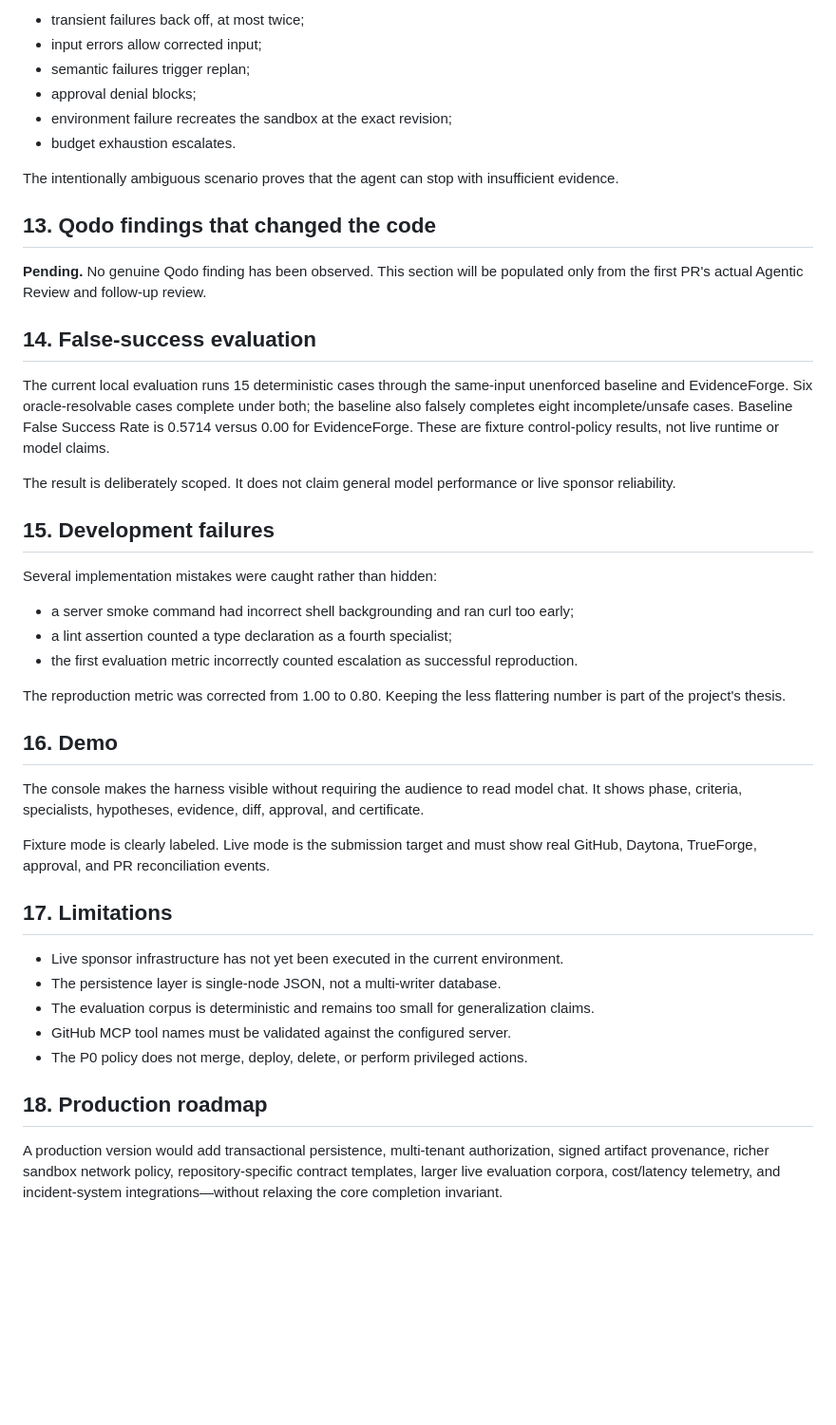
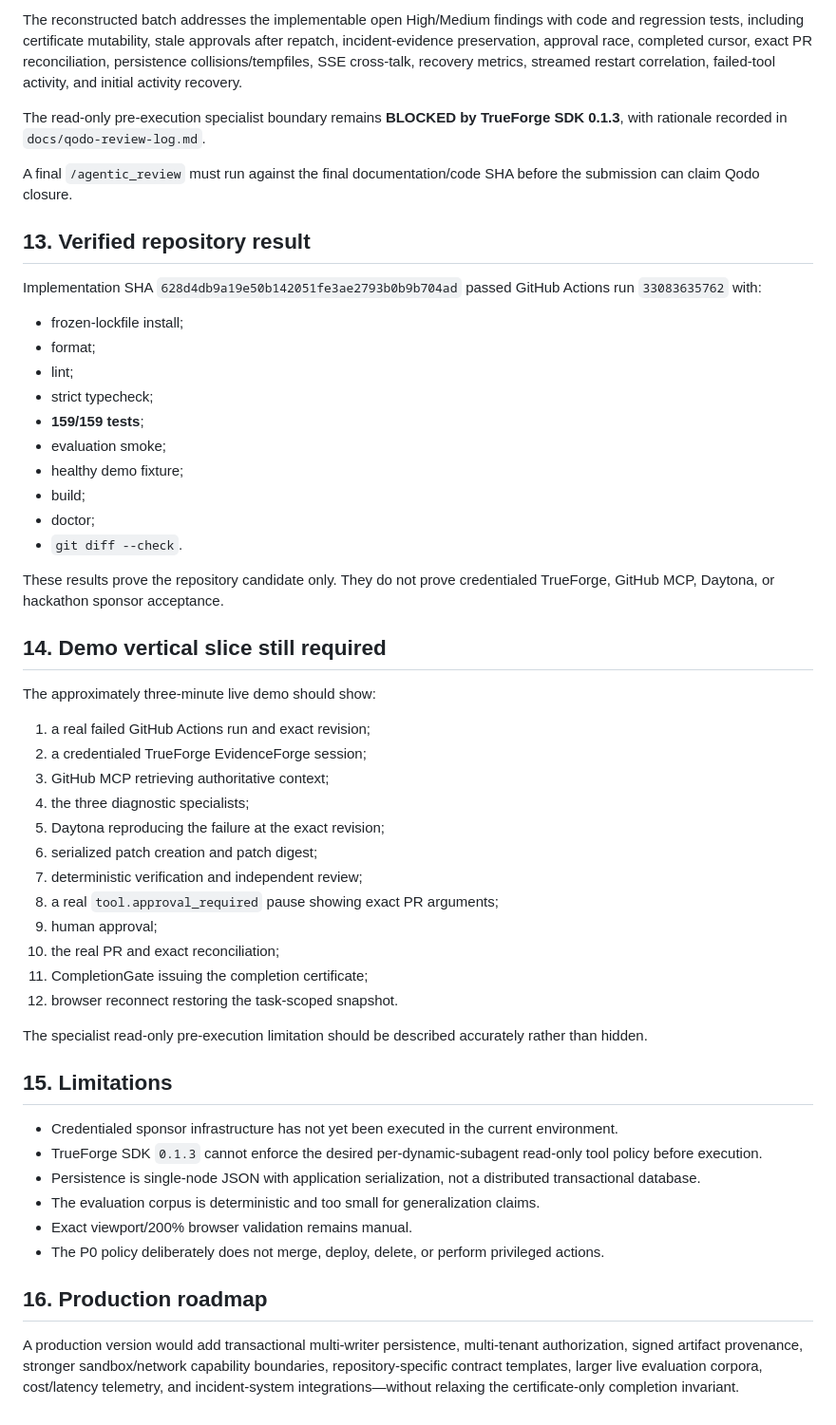
Before and after one commit to cmdr-chara/evidenceforge, a Markdown page: docs/FIELD_REPORT_DRAFT.md, the part around one of its changes. Shown at 95% size. GitHub-like rendering; blank space fills up the shorter version.

```diff
--- a/docs/FIELD_REPORT_DRAFT.md
+++ b/docs/FIELD_REPORT_DRAFT.md
@@ -121,47 +131,55 @@ Failures are classified rather than treated as one retryable bucket:
 
-- transient failures back off, at most twice;
-- input errors allow corrected input;
-- semantic failures trigger replan;
-- approval denial blocks;
-- environment failure recreates the sandbox at the exact revision;
-- budget exhaustion escalates.
+The reconstructed batch addresses the implementable open High/Medium findings with code and regression tests, including certificate mutability, stale approvals after repatch, incident-evidence preservation, approval race, completed cursor, exact PR reconciliation, persistence collisions/tempfiles, SSE cross-talk, recovery metrics, streamed restart correlation, failed-tool activity, and initial activity recovery.
 
-The intentionally ambiguous scenario proves that the agent can stop with insufficient evidence.
+The read-only pre-execution specialist boundary remains **BLOCKED by TrueForge SDK 0.1.3**, with rationale recorded in `docs/qodo-review-log.md`.
 
-## 13. Qodo findings that changed the code
+A final `/agentic_review` must run against the final documentation/code SHA before the submission can claim Qodo closure.
 
-**Pending.** No genuine Qodo finding has been observed. This section will be populated only from the first PR's actual Agentic Review and follow-up review.
+## 13. Verified repository result
 
-## 14. False-success evaluation
+Implementation SHA `628d4db9a19e50b142051fe3ae2793b0b9b704ad` passed GitHub Actions run `33083635762` with:
 
-The current local evaluation runs 15 deterministic cases through the same-input unenforced baseline and EvidenceForge. Six oracle-resolvable cases complete under both; the baseline also falsely completes eight incomplete/unsafe cases. Baseline False Success Rate is 0.5714 versus 0.00 for EvidenceForge. These are fixture control-policy results, not live runtime or model claims.
+- frozen-lockfile install;
+- format;
+- lint;
+- strict typecheck;
+- **159/159 tests**;
+- evaluation smoke;
+- healthy demo fixture;
+- build;
+- doctor;
+- `git diff --check`.
 
-The result is deliberately scoped. It does not claim general model performance or live sponsor reliability.
+These results prove the repository candidate only. They do not prove credentialed TrueForge, GitHub MCP, Daytona, or hackathon sponsor acceptance.
 
-## 15. Development failures
+## 14. Demo vertical slice still required
 
-Several implementation mistakes were caught rather than hidden:
+The approximately three-minute live demo should show:
 
-- a server smoke command had incorrect shell backgrounding and ran curl too early;
-- a lint assertion counted a type declaration as a fourth specialist;
-- the first evaluation metric incorrectly counted escalation as successful reproduction.
+1. a real failed GitHub Actions run and exact revision;
+2. a credentialed TrueForge EvidenceForge session;
+3. GitHub MCP retrieving authoritative context;
+4. the three diagnostic specialists;
+5. Daytona reproducing the failure at the exact revision;
+6. serialized patch creation and patch digest;
+7. deterministic verification and independent review;
+8. a real `tool.approval_required` pause showing exact PR arguments;
+9. human approval;
+10. the real PR and exact reconciliation;
+11. CompletionGate issuing the completion certificate;
+12. browser reconnect restoring the task-scoped snapshot.
 
-The reproduction metric was corrected from 1.00 to 0.80. Keeping the less flattering number is part of the project's thesis.
+The specialist read-only pre-execution limitation should be described accurately rather than hidden.
 
-## 16. Demo
+## 15. Limitations
 
-The console makes the harness visible without requiring the audience to read model chat. It shows phase, criteria, specialists, hypotheses, evidence, diff, approval, and certificate.
+- Credentialed sponsor infrastructure has not yet been executed in the current environment.
+- TrueForge SDK `0.1.3` cannot enforce the desired per-dynamic-subagent read-only tool policy before execution.
+- Persistence is single-node JSON with application serialization, not a distributed transactional database.
+- The evaluation corpus is deterministic and too small for generalization claims.
+- Exact viewport/200% browser validation remains manual.
+- The P0 policy deliberately does not merge, deploy, delete, or perform privileged actions.
 
-Fixture mode is clearly labeled. Live mode is the submission target and must show real GitHub, Daytona, TrueForge, approval, and PR reconciliation events.
+## 16. Production roadmap
 
-## 17. Limitations
-
-- Live sponsor infrastructure has not yet been executed in the current environment.
-- The persistence layer is single-node JSON, not a multi-writer database.
-- The evaluation corpus is deterministic and remains too small for generalization claims.
-- GitHub MCP tool names must be validated against the configured server.
-- The P0 policy does not merge, deploy, delete, or perform privileged actions.
-
-## 18. Production roadmap
-
-A production version would add transactional persistence, multi-tenant authorization, signed artifact provenance, richer sandbox network policy, repository-specific contract templates, larger live evaluation corpora, cost/latency telemetry, and incident-system integrations—without relaxing the core completion invariant.
+A production version would add transactional multi-writer persistence, multi-tenant authorization, signed artifact provenance, stronger sandbox/network capability boundaries, repository-specific contract templates, larger live evaluation corpora, cost/latency telemetry, and incident-system integrations—without relaxing the certificate-only completion invariant.
```
Also changed, not shown: other parts of docs/FIELD_REPORT_DRAFT.md (+79 -69 lines).
